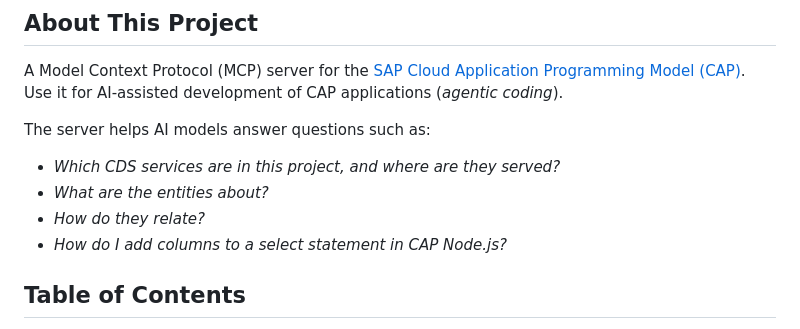
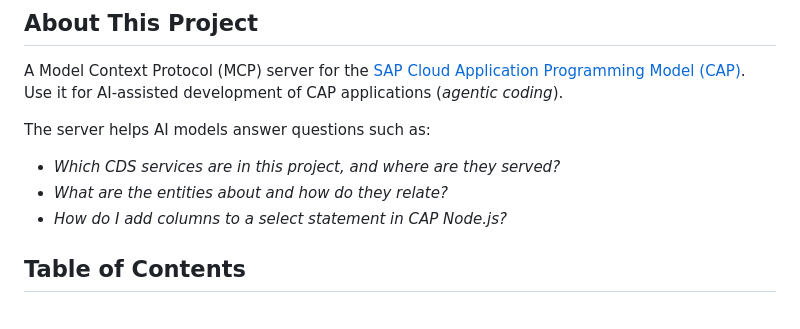
Before and after one commit to cap-js/mcp-server, a Markdown page: README.md, the part around the change. GitHub-like rendering.

Commit message:
chore: docs

```diff
--- a/README.md
+++ b/README.md
@@ -16,8 +16,7 @@ Use it for AI-assisted development of CAP applications (_agentic coding_).
 
 The server helps AI models answer questions such as:
 - _Which CDS services are in this project, and where are they served?_
-- _What are the entities about?_
-- _How do they relate?_
+- _What are the entities about and how do they relate?_
 - _How do I add columns to a select statement in CAP Node.js?_
 
 
```
